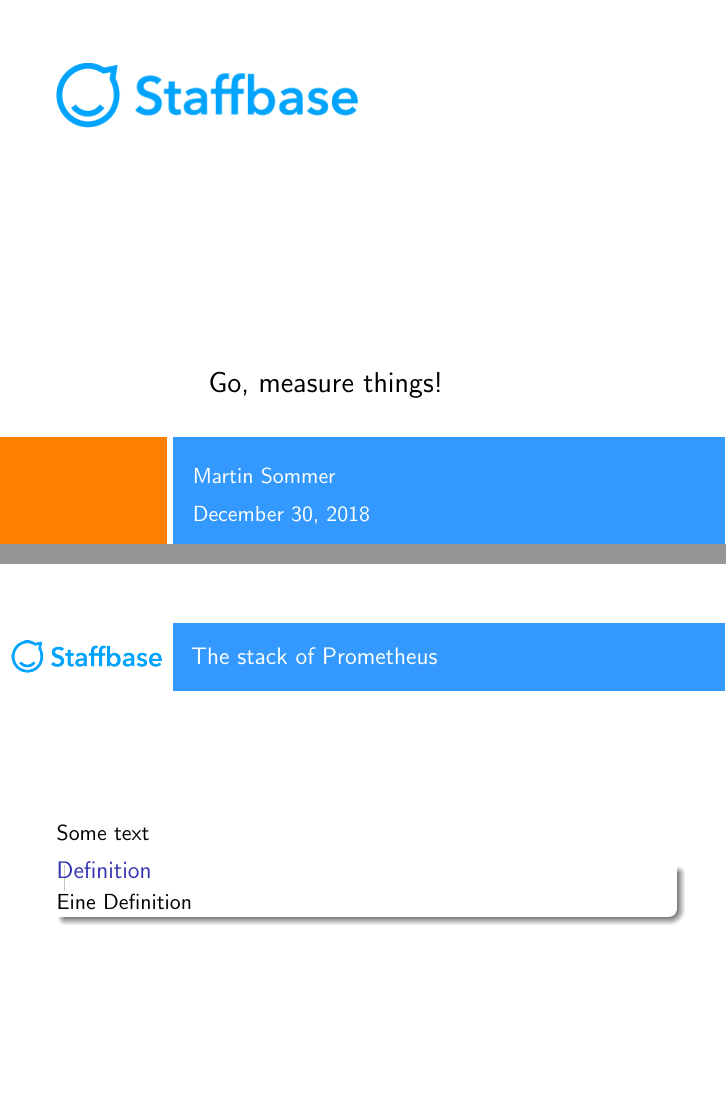
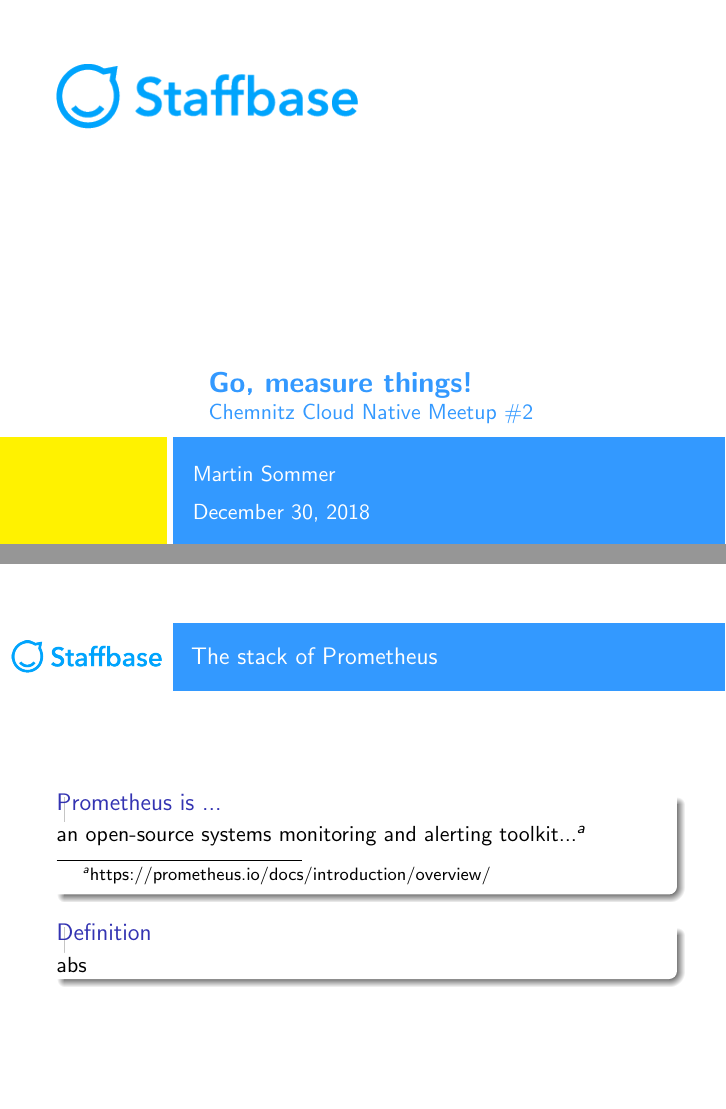
Before and after one commit to Staffbase/go-measure-things, LaTeX slides (doc/pres.tex, which reads doc/beamerinnerthemesb.sty, doc/prom.tex): pages 1 and 4 of 4, joined at a grey line. Compiled offline with pdfLaTeX; a LaTeX package or settings file that is missing is left out.

Commit message:
:recycle: split files and :lipstick: adding subtitle to the presentation

```diff
--- a/doc/beamerinnerthemesb.sty
+++ b/doc/beamerinnerthemesb.sty
@@ -4,7 +4,7 @@
   \begin{tikzpicture}
   \useasboundingbox (0,0) rectangle(\the\paperwidth,\the\paperheight);
   \fill[color=white] (0,2) rectangle (\the\paperwidth,\the\paperheight);
-  \fill[color=orange] (0,0) rectangle(2.95,1.9);
+  \fill[color=yellow] (0,0) rectangle(2.95,1.9);
   \fill[color=blue!50!cyan!80] (3.05,0) rectangle(\the\paperwidth,1.9);
   \ifnum\thepage>1\relax%
    \fill[white,opacity=1] (0,0) rectangle(\the\paperwidth,\the\paperheight);
@@ -20,9 +20,10 @@
    \vskip4cm%
     \begin{beamercolorbox}[wd=12cm,leftskip=3cm,sep=8pt,#1]{title page header}
       % the title
-      \usebeamerfont{title}\textcolor{black}{\inserttitle}\par%
+      \usebeamerfont{title}\textbf{\textcolor{blue!50!cyan!80}{\inserttitle}}\par%
+      \usebeamerfont{subtitle}\textcolor{blue!50!cyan!80}{\insertsubtitle}\par%
     \end{beamercolorbox}%
-    \vskip0.75cm%
+    \vskip0.25cm%
     \begin{beamercolorbox}[wd=12cm,leftskip=3cm,#1]{author}
       \usebeamerfont{author}\insertauthor%
     \end{beamercolorbox}
--- a/doc/pres.tex
+++ b/doc/pres.tex
@@ -12,6 +12,8 @@
 
 
 \title{Go, measure things!}
+\subtitle{Chemnitz Cloud Native Meetup \#2}
+
 \author{Martin Sommer}
 \date{\today}
 
@@ -22,29 +24,9 @@
 
 \frame{\tableofcontents[currentsection]}
 
-\section{Motivation}
-\begin{frame}
-  \frametitle{Motivation}
-  Some text
 
-  \begin{itemize}
-   \item More complex systems \faLongArrowUp
-   \item Support of scalable systems \faLongArrowUp
-   \item
-  \end{itemize}
-
-\end{frame}
-
-
-\section{The Prometheus stack}
-\begin{frame}
-  \frametitle{The stack of Prometheus}
-  Some text
-
-  \begin{Definition}
-    Eine Definition
-  \end{Definition}
-\end{frame}
+\include{motivation}
+\include{prom}
 
 
 \end{document}
--- a/doc/prom.tex
+++ b/doc/prom.tex
@@ -0,0 +1,13 @@
+\section{The Prometheus stack}
+\begin{frame}
+  \frametitle{The stack of Prometheus}
+  \begin{block}{Prometheus is ...}
+    an open-source systems monitoring and alerting toolkit...\footnote{https://prometheus.io/docs/introduction/overview/}
+  \end{block}
+
+  \begin{Definition}
+  abs
+  \end{Definition}
+
+
+\end{frame}
```
Also changed, not shown: doc/motivation.tex (added, +12 -0 lines).
